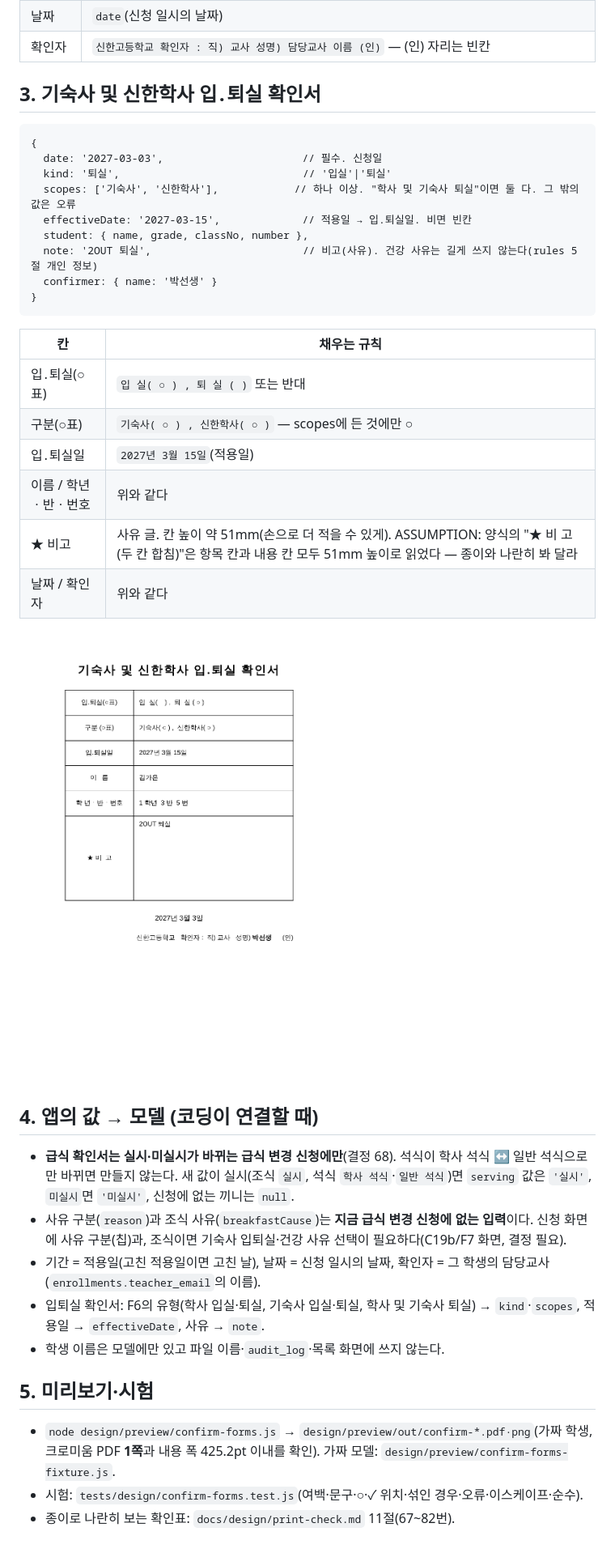
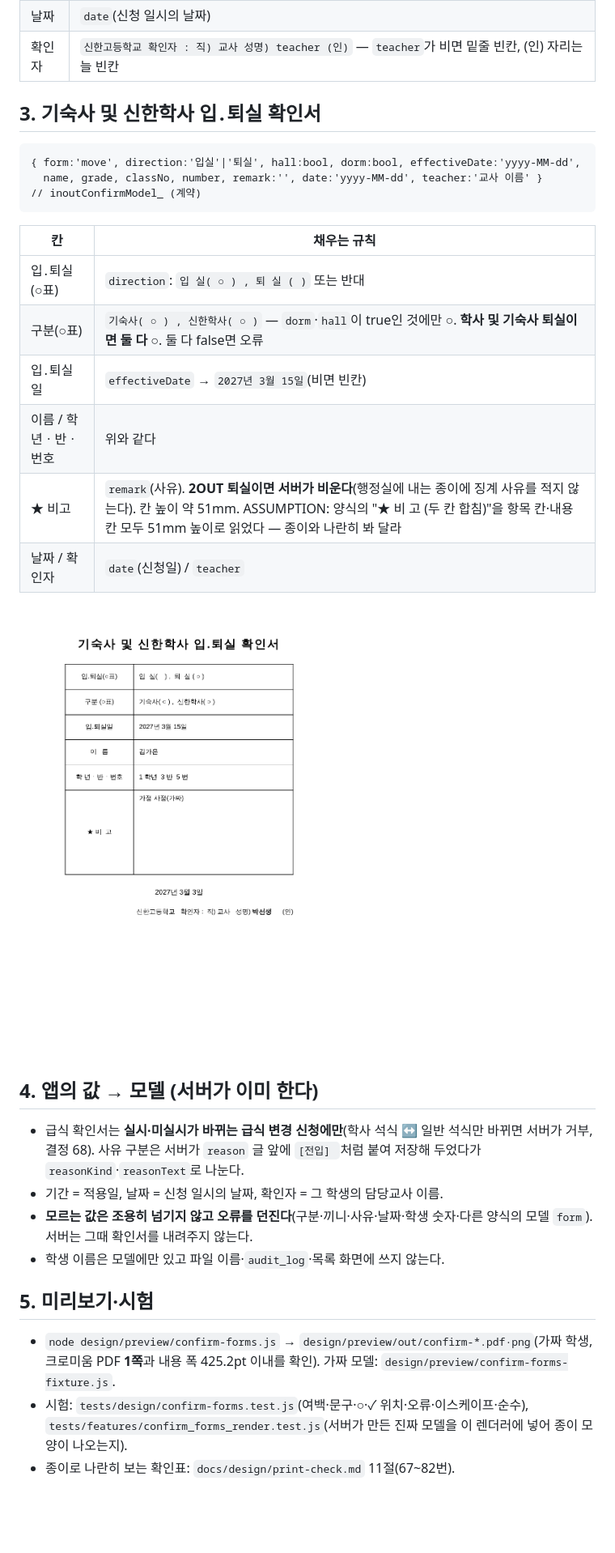
Before and after one commit to yurowa-gif/shinhan1haksa, a Markdown page: docs/design/confirm-forms-model.md, the part around one of its changes. Shown at 81% size. Rendered like a GitHub page; pictures changed too: docs/design/confirm-forms-photos/move-leave.png; blank space fills up the shorter version.

````diff
--- a/docs/design/confirm-forms-model.md
+++ b/docs/design/confirm-forms-model.md
@@ -34,41 +30,33 @@
 | 날짜 | `date`(신청 일시의 날짜) |
-| 확인자 | `신한고등학교 확인자 : 직) 교사 성명) 담당교사 이름 (인)` — (인) 자리는 빈칸 |
+| 확인자 | `신한고등학교 확인자 : 직) 교사 성명) teacher (인)` — `teacher`가 비면 밑줄 빈칸, (인) 자리는 늘 빈칸 |
 
 ## 3. 기숙사 및 신한학사 입․퇴실 확인서
 
 ```
-{
-  date: '2027-03-03',                      // 필수. 신청일
-  kind: '퇴실',                             // '입실'|'퇴실'
-  scopes: ['기숙사', '신한학사'],            // 하나 이상. "학사 및 기숙사 퇴실"이면 둘 다. 그 밖의 값은 오류
-  effectiveDate: '2027-03-15',             // 적용일 → 입․퇴실일. 비면 빈칸
-  student: { name, grade, classNo, number },
-  note: '2OUT 퇴실',                        // 비고(사유). 건강 사유는 길게 쓰지 않는다(rules 5절 개인 정보)
-  confirmer: { name: '박선생' }
-}
+{ form:'move', direction:'입실'|'퇴실', hall:bool, dorm:bool, effectiveDate:'yyyy-MM-dd',
+  name, grade, classNo, number, remark:'', date:'yyyy-MM-dd', teacher:'교사 이름' }      // inoutConfirmModel_ (계약)
 ```
 
 | 칸 | 채우는 규칙 |
 | --- | --- |
-| 입․퇴실(○표) | `입 실( ○ ) , 퇴 실 ( )` 또는 반대 |
-| 구분(○표) | `기숙사( ○ ) , 신한학사( ○ )` — scopes에 든 것에만 ○ |
-| 입․퇴실일 | `2027년 3월 15일`(적용일) |
+| 입․퇴실(○표) | `direction`: `입 실( ○ ) , 퇴 실 ( )` 또는 반대 |
+| 구분(○표) | `기숙사( ○ ) , 신한학사( ○ )` — `dorm`·`hall`이 true인 것에만 ○. **학사 및 기숙사 퇴실이면 둘 다 ○**. 둘 다 false면 오류 |
+| 입․퇴실일 | `effectiveDate` → `2027년 3월 15일`(비면 빈칸) |
 | 이름 / 학년ㆍ반ㆍ번호 | 위와 같다 |
-| ★ 비고 | 사유 글. 칸 높이 약 51mm(손으로 더 적을 수 있게). ASSUMPTION: 양식의 "★ 비 고 (두 칸 합침)"은 항목 칸과 내용 칸 모두 51mm 높이로 읽었다 — 종이와 나란히 봐 달라 |
-| 날짜 / 확인자 | 위와 같다 |
+| ★ 비고 | `remark`(사유). **2OUT 퇴실이면 서버가 비운다**(행정실에 내는 종이에 징계 사유를 적지 않는다). 칸 높이 약 51mm. ASSUMPTION: 양식의 "★ 비 고 (두 칸 합침)"을 항목 칸·내용 칸 모두 51mm 높이로 읽었다 — 종이와 나란히 봐 달라 |
+| 날짜 / 확인자 | `date`(신청일) / `teacher` |
 
 ![입퇴실 확인서](confirm-forms-photos/move-leave.png)
 
-## 4. 앱의 값 → 모델 (코딩이 연결할 때)
+## 4. 앱의 값 → 모델 (서버가 이미 한다)
 
-- **급식 확인서는 실시·미실시가 바뀌는 급식 변경 신청에만**(결정 68). 석식이 학사 석식 ↔ 일반 석식으로만 바뀌면 만들지 않는다. 새 값이 실시(조식 `실시`, 석식 `학사 석식`·`일반 석식`)면 `serving` 값은 `'실시'`, `미실시`면 `'미실시'`, 신청에 없는 끼니는 `null`.
-- 사유 구분(`reason`)과 조식 사유(`breakfastCause`)는 **지금 급식 변경 신청에 없는 입력**이다. 신청 화면에 사유 구분(칩)과, 조식이면 기숙사 입퇴실·건강 사유 선택이 필요하다(C19b/F7 화면, 결정 필요).
-- 기간 = 적용일(고친 적용일이면 고친 날), 날짜 = 신청 일시의 날짜, 확인자 = 그 학생의 담당교사(`enrollments.teacher_email`의 이름).
-- 입퇴실 확인서: F6의 유형(학사 입실·퇴실, 기숙사 입실·퇴실, 학사 및 기숙사 퇴실) → `kind`·`scopes`, 적용일 → `effectiveDate`, 사유 → `note`.
+- 급식 확인서는 **실시·미실시가 바뀌는 급식 변경 신청에만**(학사 석식 ↔ 일반 석식만 바뀌면 서버가 거부, 결정 68). 사유 구분은 서버가 `reason` 글 앞에 `[전입] `처럼 붙여 저장해 두었다가 `reasonKind`·`reasonText`로 나눈다.
+- 기간 = 적용일, 날짜 = 신청 일시의 날짜, 확인자 = 그 학생의 담당교사 이름.
+- **모르는 값은 조용히 넘기지 않고 오류를 던진다**(구분·끼니·사유·날짜·학생 숫자·다른 양식의 모델 `form`). 서버는 그때 확인서를 내려주지 않는다.
 - 학생 이름은 모델에만 있고 파일 이름·`audit_log`·목록 화면에 쓰지 않는다.
 
 ## 5. 미리보기·시험
 
 - `node design/preview/confirm-forms.js` → `design/preview/out/confirm-*.pdf·png`(가짜 학생, 크로미움 PDF **1쪽**과 내용 폭 425.2pt 이내를 확인). 가짜 모델: `design/preview/confirm-forms-fixture.js`.
-- 시험: `tests/design/confirm-forms.test.js`(여백·문구·○·✓ 위치·섞인 경우·오류·이스케이프·순수).
+- 시험: `tests/design/confirm-forms.test.js`(여백·문구·○·✓ 위치·오류·이스케이프·순수), `tests/features/confirm_forms_render.test.js`(서버가 만든 진짜 모델을 이 렌더러에 넣어 종이 모양이 나오는지).
 - 종이로 나란히 보는 확인표: `docs/design/print-check.md` 11절(67~82번).
````
Also changed, not shown: other parts of docs/design/confirm-forms-model.md (+10 -14 lines), docs/design/print-check.md (+3 -3 lines), docs/design/confirm-forms-photos/meal-breakfast-stop.png (added), docs/design/confirm-forms-photos/meal-stop.png, 6 other files.
